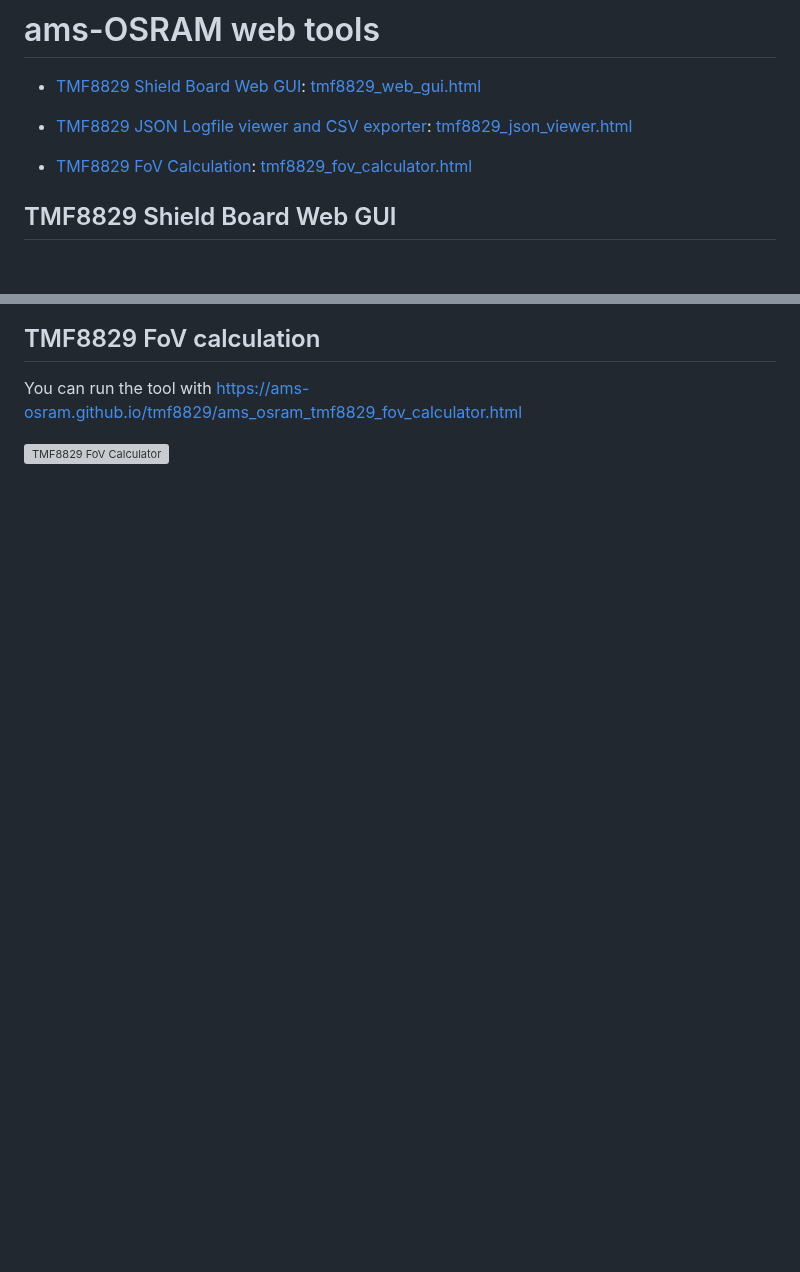
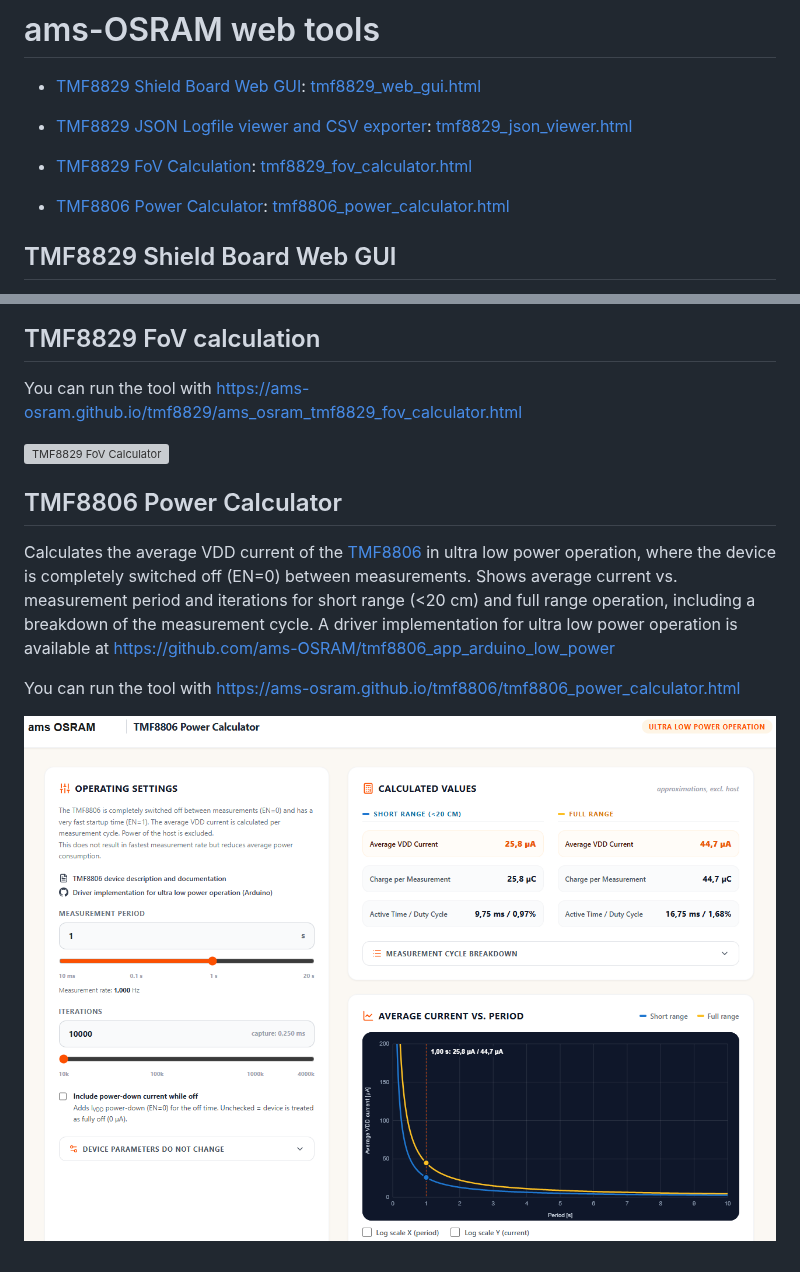
Before and after one commit to ams-OSRAM/ams-OSRAM.github.io, a Markdown page: README.md, 2 parts joined by grey strips. Drawn GitHub-style; pictures changed too: media/tmf8806_power_calculator.png (added); blank space fills up the shorter version; grey boxes are pictures that could not be loaded.

Commit message:
Added TMF8806 Power calculation tool

```diff
--- a/README.md
+++ b/README.md
@@ -8,6 +8,9 @@
 
 - [TMF8829 FoV Calculation](#tmf8829-fov-calculation):
   [tmf8829_fov_calculator.html](https://ams-osram.github.io/tmf8829/ams_osram_tmf8829_fov_calculator.html)
+
+- [TMF8806 Power Calculator](#tmf8806-power-calculator):
+  [tmf8806_power_calculator.html](https://ams-osram.github.io/tmf8806/tmf8806_power_calculator.html)
 
 
 ## TMF8829 Shield Board Web GUI
@@ -64,3 +67,15 @@ https://ams-osram.github.io/tmf8829/ams_osram_tmf8829_json_viewer.html
 You can run the tool with https://ams-osram.github.io/tmf8829/ams_osram_tmf8829_fov_calculator.html
 
 <a href="https://ams-osram.github.io/tmf8829/ams_osram_tmf8829_fov_calculator.html"><img width="1327" height="1011" alt="TMF8829 FoV Calculator" src="https://github.com/user-attachments/assets/ad627b1d-5e61-4d7d-9d14-7e44a0a088df" /></a>
+
+## TMF8806 Power Calculator
+
+Calculates the average VDD current of the [TMF8806](https://ams-osram.com/tmf8806) in ultra low power operation,
+where the device is completely switched off (EN=0) between measurements. Shows average current vs. measurement period
+and iterations for short range (<20 cm) and full range operation, including a breakdown of the measurement cycle.
+A driver implementation for ultra low power operation is available at
+https://github.com/ams-OSRAM/tmf8806_app_arduino_low_power
+
+You can run the tool with https://ams-osram.github.io/tmf8806/tmf8806_power_calculator.html
+
+[![TMF8806 Power Calculator](./media/tmf8806_power_calculator.png)](https://ams-osram.github.io/tmf8806/tmf8806_power_calculator.html)
```
Also changed, not shown: 1 other file.
